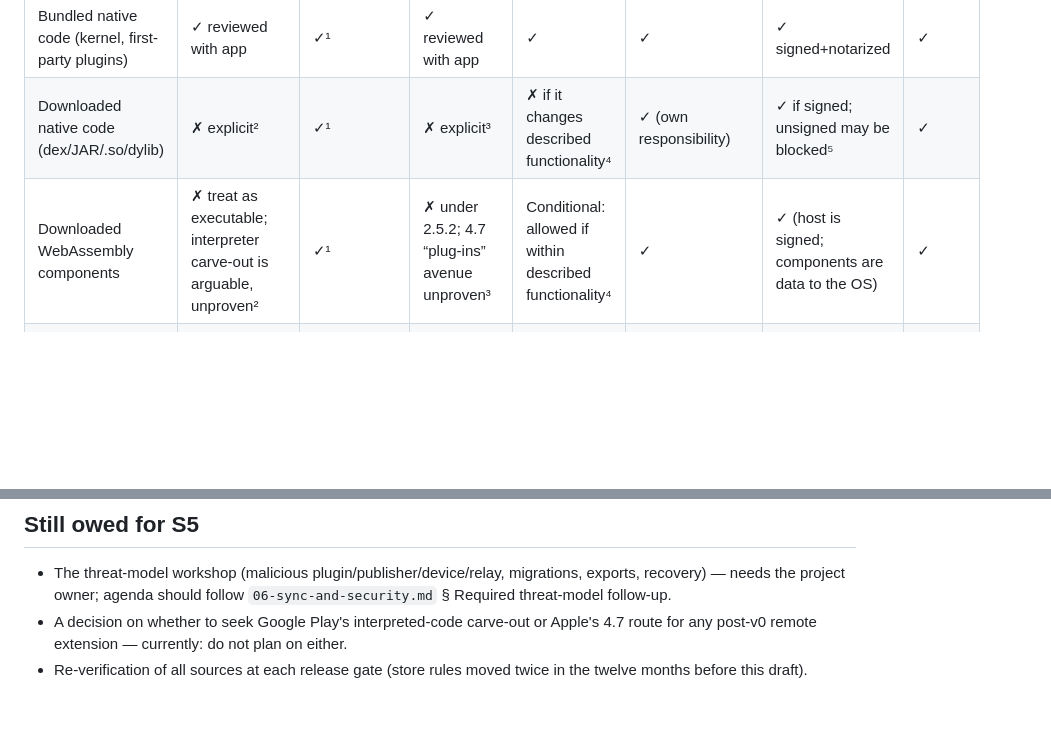
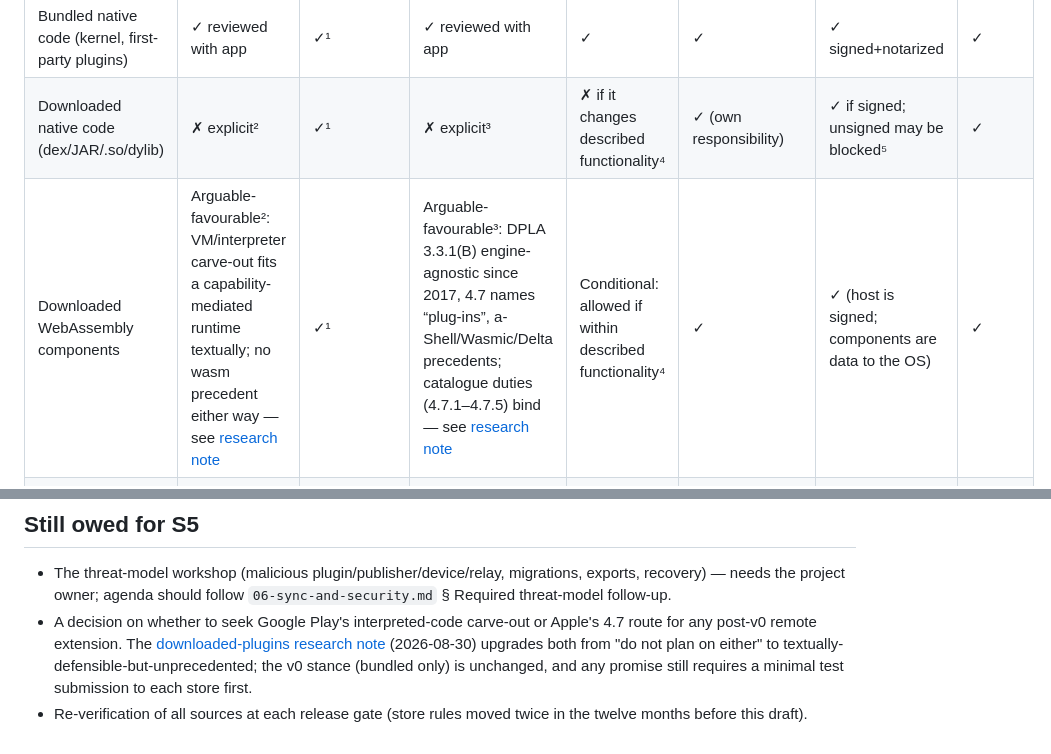
Before and after one commit to Gilune/gilune, a Markdown page: spikes/s5-distribution-policy/README.md, 2 parts joined by grey strips. GitHub-like rendering; blank space fills up the shorter version.

```diff
--- a/spikes/s5-distribution-policy/README.md
+++ b/spikes/s5-distribution-policy/README.md
@@ -13,7 +13,7 @@ was checked. Re-verify before any release decision.
 | --- | --- | --- | --- | --- | --- | --- | --- |
 | Bundled native code (kernel, first-party plugins) | ✓ reviewed with app | ✓¹ | ✓ reviewed with app | ✓ | ✓ | ✓ signed+notarized | ✓ |
 | Downloaded native code (dex/JAR/.so/dylib) | ✗ explicit² | ✓¹ | ✗ explicit³ | ✗ if it changes described functionality⁴ | ✓ (own responsibility) | ✓ if signed; unsigned may be blocked⁵ | ✓ |
-| Downloaded WebAssembly components | ✗ treat as executable; interpreter carve-out is arguable, unproven² | ✓¹ | ✗ under 2.5.2; 4.7 “plug-ins” avenue unproven³ | Conditional: allowed if within described functionality⁴ | ✓ | ✓ (host is signed; components are data to the OS) | ✓ |
+| Downloaded WebAssembly components | Arguable-favourable²: VM/interpreter carve-out fits a capability-mediated runtime textually; no wasm precedent either way — see [research note](downloaded-plugins-research.md) | ✓¹ | Arguable-favourable³: DPLA 3.3.1(B) engine-agnostic since 2017, 4.7 names “plug-ins”, a-Shell/Wasmic/Delta precedents; catalogue duties (4.7.1–4.7.5) bind — see [research note](downloaded-plugins-research.md) | Conditional: allowed if within described functionality⁴ | ✓ | ✓ (host is signed; components are data to the OS) | ✓ |
 | Interpreted scripts at runtime (JS/Lua/…) | Carve-out only via VM/interpreter with indirect API access; must not enable policy violations² | ✓¹ | HTML5/JS mini-apps and plug-ins permitted under 4.7 conditions³ | Conditional⁴ | ✓ | ✓ | ✓ |
 | Schemas, settings, declarative workflows/UI (data the reviewed host interprets) | ✓ (data, not code)² | ✓ | ✓ (host stays within reviewed behaviour)³ | ✓ | ✓ | ✓ | ✓ |
 | Model files (weights) | ✓ (data) | ✓ | ✓ (data) | ✓ | ✓ | ✓ | ✓ |
@@ -109,7 +109,11 @@ was checked. Re-verify before any release decision.
   migrations, exports, recovery) — needs the project owner; agenda should
   follow `06-sync-and-security.md` § Required threat-model follow-up.
 - A decision on whether to seek Google Play's interpreted-code carve-out
-  or Apple's 4.7 route for any post-v0 remote extension — currently: do
-  not plan on either.
+  or Apple's 4.7 route for any post-v0 remote extension. The
+  [downloaded-plugins research note](downloaded-plugins-research.md)
+  (2026-08-30) upgrades both from "do not plan on either" to
+  textually-defensible-but-unprecedented; the v0 stance (bundled only)
+  is unchanged, and any promise still requires a minimal test submission
+  to each store first.
 - Re-verification of all sources at each release gate (store rules moved
   twice in the twelve months before this draft).
```
Also changed, not shown: architecture/08-open-questions.md (+8 -0 lines), spikes/s5-distribution-policy/downloaded-plugins-research.md (added, +155 -0 lines).
